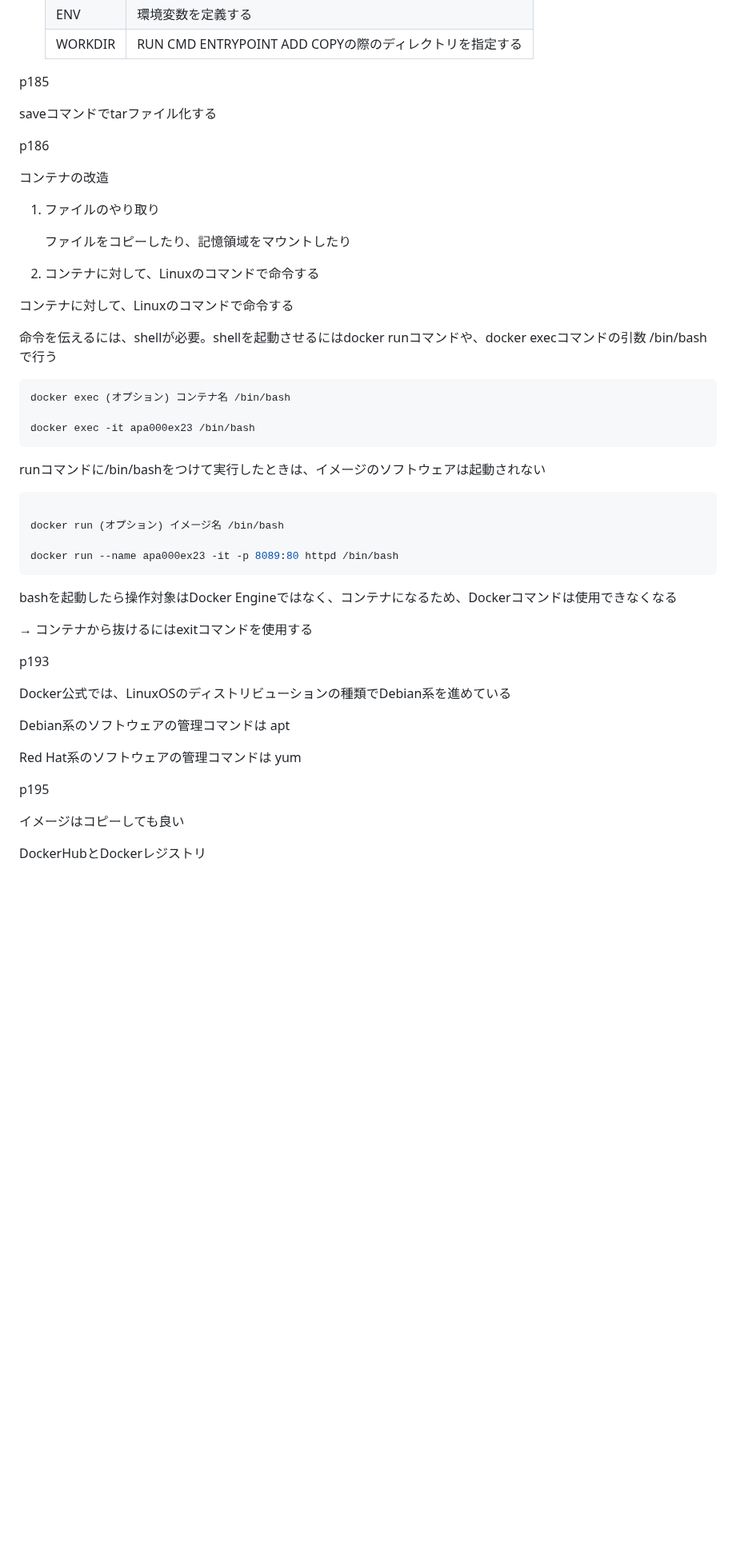
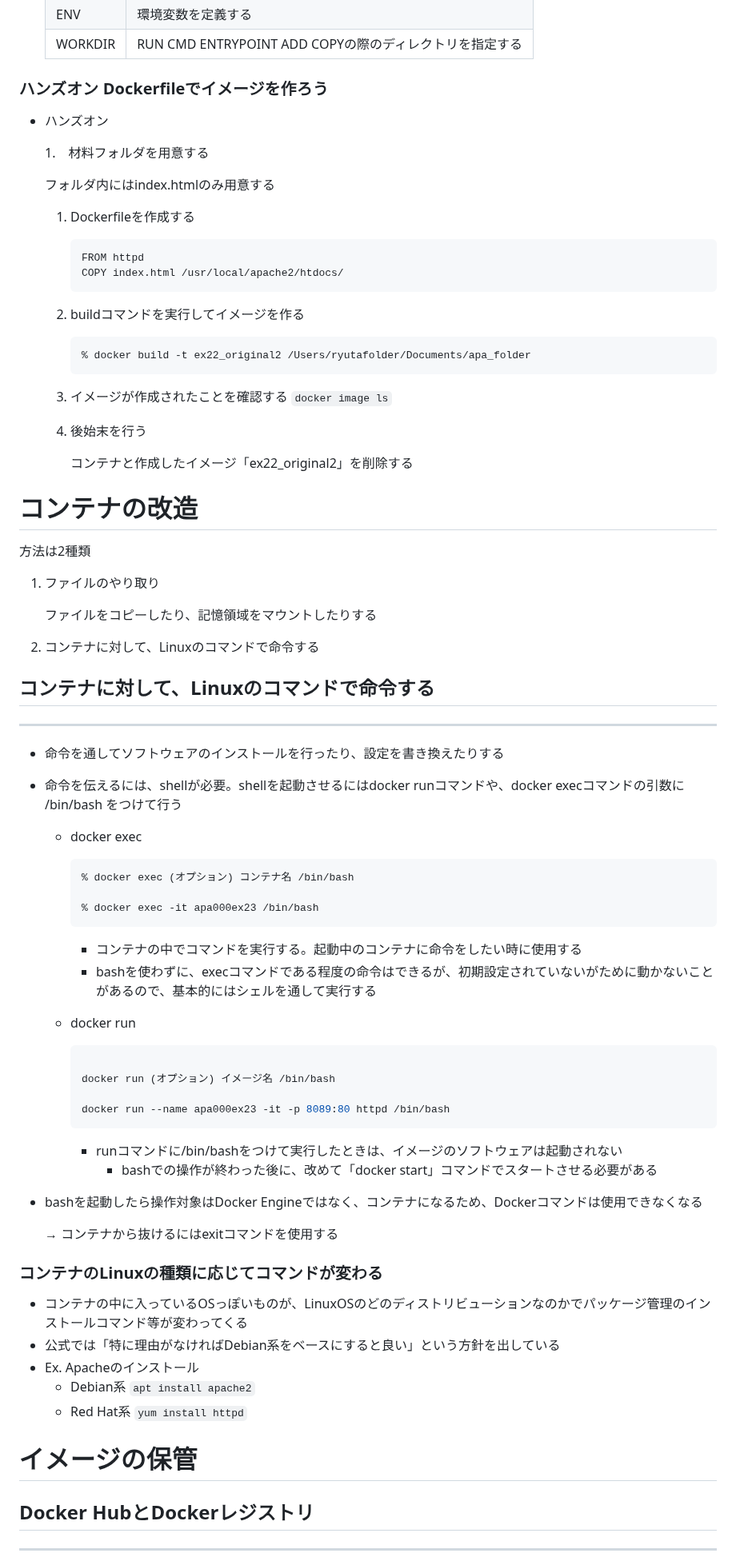
Before and after one commit to Ryutaro-horiuchi/self-development, a Markdown page: docker/Docker & Kubernetesのきほんのきほん /Chapter6 応用的なコンテナの使い方を身につけよう.md, the part around one of its changes. Shown at 80% size. GitHub-like rendering; blank space fills up the shorter version.

````diff
--- a/docker/Docker & Kubernetesのきほんのきほん /Chapter6 応用的なコンテナの使い方を身につけよう.md
+++ b/docker/Docker & Kubernetesのきほんのきほん /Chapter6 応用的なコンテナの使い方を身につけよう.md
@@ -215,54 +215,86 @@ Dockerに記憶領域をマウントするには2種類の方法がある
     | ENV | 環境変数を定義する |
     | WORKDIR | RUN CMD ENTRYPOINT ADD COPYの際のディレクトリを指定する |
 
-p185
+### ハンズオン Dockerfileでイメージを作ろう
 
-saveコマンドでtarファイル化する
+- ハンズオン
 
-p186
+    1.　材料フォルダを用意する
 
-コンテナの改造
+    フォルダ内にはindex.htmlのみ用意する
+
+    1. Dockerfileを作成する
+
+        ```docker
+        FROM httpd
+        COPY index.html /usr/local/apache2/htdocs/
+        ```
+
+    2. buildコマンドを実行してイメージを作る
+
+        ```bash
+        % docker build -t ex22_original2 /Users/ryutafolder/Documents/apa_folder
+        ```
+
+    3. イメージが作成されたことを確認する `docker image ls`
+    4. 後始末を行う
+
+        コンテナと作成したイメージ「ex22_original2」を削除する
+
+
+# コンテナの改造
+
+方法は2種類
 
 1. ファイルのやり取り
 
-    ファイルをコピーしたり、記憶領域をマウントしたり
+    ファイルをコピーしたり、記憶領域をマウントしたりする
 
 2. コンテナに対して、Linuxのコマンドで命令する
 
-コンテナに対して、Linuxのコマンドで命令する
+## コンテナに対して、Linuxのコマンドで命令する
 
-命令を伝えるには、shellが必要。shellを起動させるにはdocker runコマンドや、docker execコマンドの引数 /bin/bash で行う
+---
 
-```bash
-docker exec (オプション) コンテナ名 /bin/bash
+- 命令を通してソフトウェアのインストールを行ったり、設定を書き換えたりする
+- 命令を伝えるには、shellが必要。shellを起動させるにはdocker runコマンドや、docker execコマンドの引数に /bin/bash をつけて行う
+    - docker exec
 
-docker exec -it apa000ex23 /bin/bash
-```
+        ```bash
+        % docker exec (オプション) コンテナ名 /bin/bash
 
-runコマンドに/bin/bashをつけて実行したときは、イメージのソフトウェアは起動されない
+        % docker exec -it apa000ex23 /bin/bash
+        ```
 
-```bash
+        - コンテナの中でコマンドを実行する。起動中のコンテナに命令をしたい時に使用する
+        - bashを使わずに、execコマンドである程度の命令はできるが、初期設定されていないがために動かないことがあるので、基本的にはシェルを通して実行する
+    - docker run
 
-docker run (オプション) イメージ名 /bin/bash
+        ```bash
 
-docker run --name apa000ex23 -it -p 8089:80 httpd /bin/bash
-```
+        docker run (オプション) イメージ名 /bin/bash
 
-bashを起動したら操作対象はDocker Engineではなく、コンテナになるため、Dockerコマンドは使用できなくなる
+        docker run --name apa000ex23 -it -p 8089:80 httpd /bin/bash
+        ```
 
-→ コンテナから抜けるにはexitコマンドを使用する
+        - runコマンドに/bin/bashをつけて実行したときは、イメージのソフトウェアは起動されない
+            - bashでの操作が終わった後に、改めて「docker start」コマンドでスタートさせる必要がある
+- bashを起動したら操作対象はDocker Engineではなく、コンテナになるため、Dockerコマンドは使用できなくなる
 
-p193
+    → コンテナから抜けるにはexitコマンドを使用する
 
-Docker公式では、LinuxOSのディストリビューションの種類でDebian系を進めている
 
-Debian系のソフトウェアの管理コマンドは apt
+### コンテナのLinuxの種類に応じてコマンドが変わる
 
-Red Hat系のソフトウェアの管理コマンドは yum
+- コンテナの中に入っているOSっぽいものが、LinuxOSのどのディストリビューションなのかでパッケージ管理のインストールコマンド等が変わってくる
+- 公式では「特に理由がなければDebian系をベースにすると良い」という方針を出している
+- Ex. Apacheのインストール
+    - Debian系  `apt install apache2`
+    - Red Hat系 `yum install httpd`
 
-p195
+# イメージの保管
 
-イメージはコピーしても良い
+## Docker HubとDockerレジストリ
 
-DockerHubとDockerレジストリ
+---
 
````
Also changed, not shown: other parts of docker/Docker & Kubernetesのきほんのきほん /Chapter6 応用的なコンテナの使い方を身につけよう.md (+106 -11 lines).
